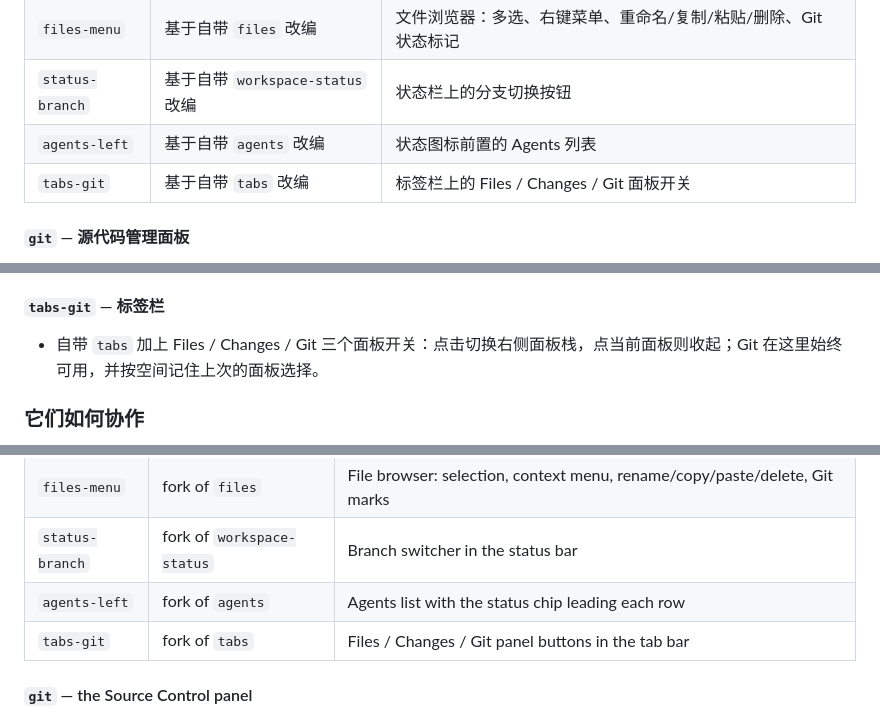
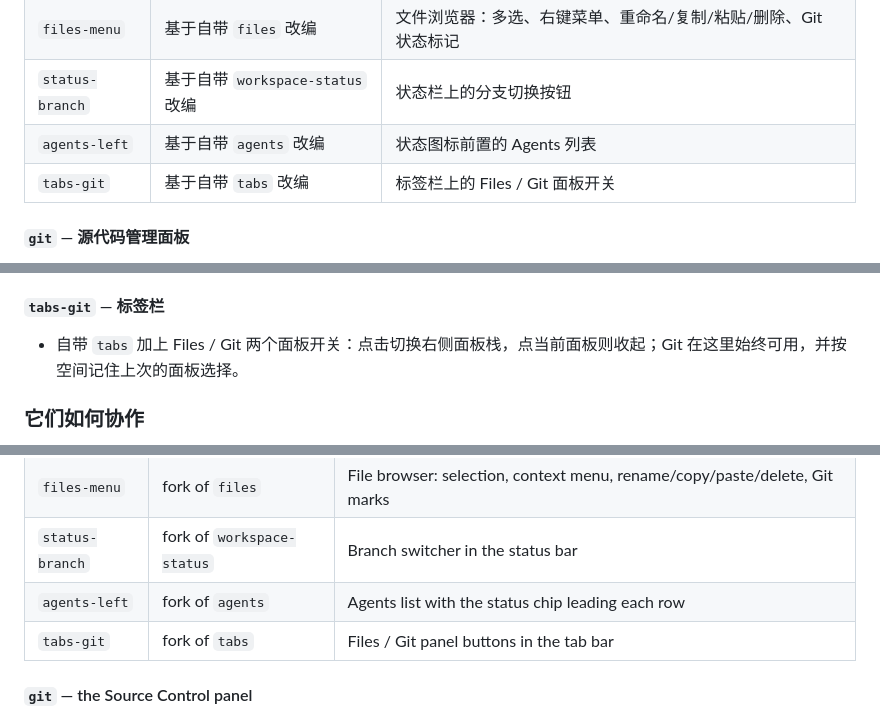
Before and after one commit to kidoln/herdr_desktop_mods, a Markdown page: README.md, 3 parts joined by grey strips. Rendered like a GitHub page.

```diff
--- a/README.md
+++ b/README.md
@@ -45,7 +45,7 @@
 | `files-menu` | 基于自带 `files` 改编 | 文件浏览器：多选、右键菜单、重命名/复制/粘贴/删除、Git 状态标记 |
 | `status-branch` | 基于自带 `workspace-status` 改编 | 状态栏上的分支切换按钮 |
 | `agents-left` | 基于自带 `agents` 改编 | 状态图标前置的 Agents 列表 |
-| `tabs-git` | 基于自带 `tabs` 改编 | 标签栏上的 Files / Changes / Git 面板开关 |
+| `tabs-git` | 基于自带 `tabs` 改编 | 标签栏上的 Files / Git 面板开关 |
 
 #### `git` — 源代码管理面板
 
@@ -92,7 +92,7 @@
 
 #### `tabs-git` — 标签栏
 
-- 自带 `tabs` 加上 Files / Changes / Git 三个面板开关：点击切换右侧面板栈，点当前面板则收起；Git 在这里始终可用，并按空间记住上次的面板选择。
+- 自带 `tabs` 加上 Files / Git 两个面板开关：点击切换右侧面板栈，点当前面板则收起；Git 在这里始终可用，并按空间记住上次的面板选择。
 
 ### 它们如何协作
 
@@ -175,7 +175,7 @@ The window looks like this:
 | `files-menu` | fork of `files` | File browser: selection, context menu, rename/copy/paste/delete, Git marks |
 | `status-branch` | fork of `workspace-status` | Branch switcher in the status bar |
 | `agents-left` | fork of `agents` | Agents list with the status chip leading each row |
-| `tabs-git` | fork of `tabs` | Files / Changes / Git panel buttons in the tab bar |
+| `tabs-git` | fork of `tabs` | Files / Git panel buttons in the tab bar |
 
 #### `git` — the Source Control panel
 
```
Also changed, not shown: other parts of README.md (+5 -5 lines), RECIPE.md (+24 -25 lines), preview.png, 2 other files.
